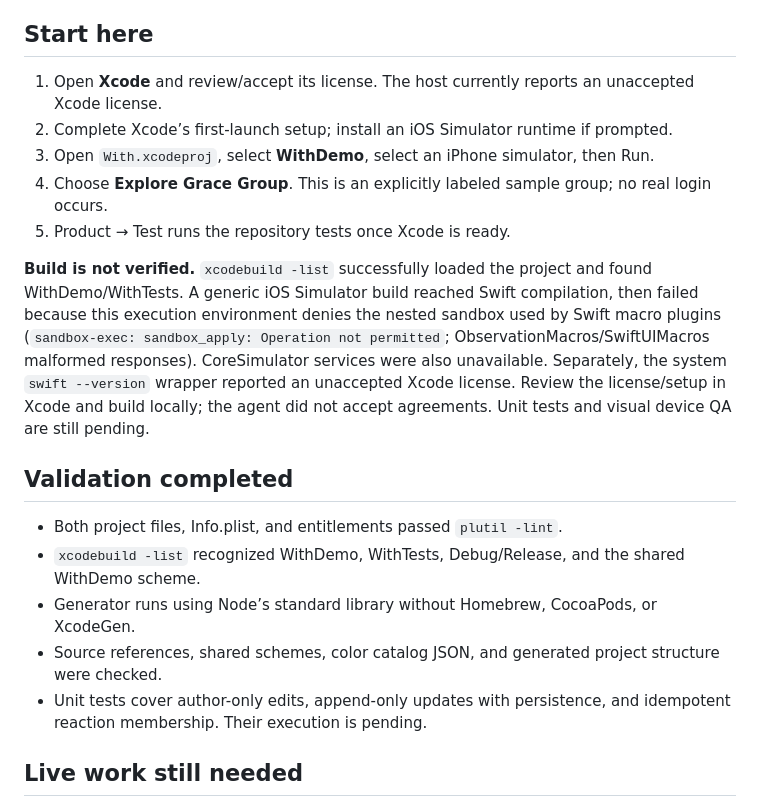
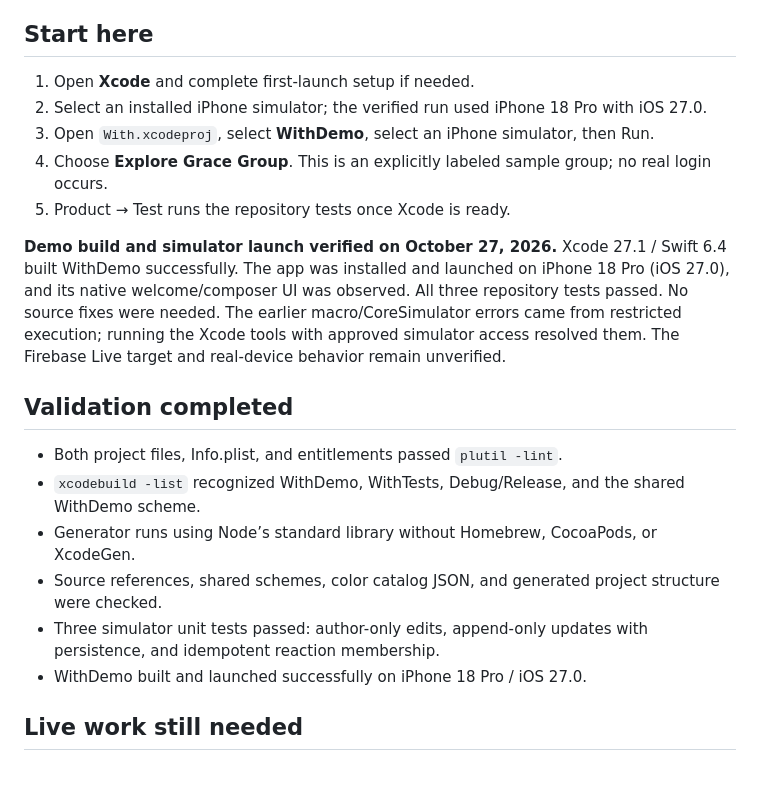
Before and after one commit to kknd113/nanoom, a Markdown page: README.md, the part around the change. Drawn GitHub-style; blank space fills up the shorter version.

Commit message:
Record successful iOS simulator build and tests

```diff
--- a/README.md
+++ b/README.md
@@ -12,13 +12,13 @@ Brand confirmed on October 27, 2026: **Nanoom / 나눔**. Wordmark: **nanoom**.
 
 ## Start here
 
-1. Open **Xcode** and review/accept its license. The host currently reports an unaccepted Xcode license.
-2. Complete Xcode’s first-launch setup; install an iOS Simulator runtime if prompted.
+1. Open **Xcode** and complete first-launch setup if needed.
+2. Select an installed iPhone simulator; the verified run used iPhone 18 Pro with iOS 27.0.
 3. Open `With.xcodeproj`, select **WithDemo**, select an iPhone simulator, then Run.
 4. Choose **Explore Grace Group**. This is an explicitly labeled sample group; no real login occurs.
 5. Product → Test runs the repository tests once Xcode is ready.
 
-**Build is not verified.** `xcodebuild -list` successfully loaded the project and found WithDemo/WithTests. A generic iOS Simulator build reached Swift compilation, then failed because this execution environment denies the nested sandbox used by Swift macro plugins (`sandbox-exec: sandbox_apply: Operation not permitted`; ObservationMacros/SwiftUIMacros malformed responses). CoreSimulator services were also unavailable. Separately, the system `swift --version` wrapper reported an unaccepted Xcode license. Review the license/setup in Xcode and build locally; the agent did not accept agreements. Unit tests and visual device QA are still pending.
+**Demo build and simulator launch verified on October 27, 2026.** Xcode 27.1 / Swift 6.4 built WithDemo successfully. The app was installed and launched on iPhone 18 Pro (iOS 27.0), and its native welcome/composer UI was observed. All three repository tests passed. No source fixes were needed. The earlier macro/CoreSimulator errors came from restricted execution; running the Xcode tools with approved simulator access resolved them. The Firebase Live target and real-device behavior remain unverified.
 
 ## Validation completed
 
@@ -26,7 +26,8 @@ Brand confirmed on October 27, 2026: **Nanoom / 나눔**. Wordmark: **nanoom**.
 - `xcodebuild -list` recognized WithDemo, WithTests, Debug/Release, and the shared WithDemo scheme.
 - Generator runs using Node’s standard library without Homebrew, CocoaPods, or XcodeGen.
 - Source references, shared schemes, color catalog JSON, and generated project structure were checked.
-- Unit tests cover author-only edits, append-only updates with persistence, and idempotent reaction membership. Their execution is pending.
+- Three simulator unit tests passed: author-only edits, append-only updates with persistence, and idempotent reaction membership.
+- WithDemo built and launched successfully on iPhone 18 Pro / iOS 27.0.
 
 ## Live work still needed
 
```
Also changed, not shown: SETUP.md (+3 -3 lines).
